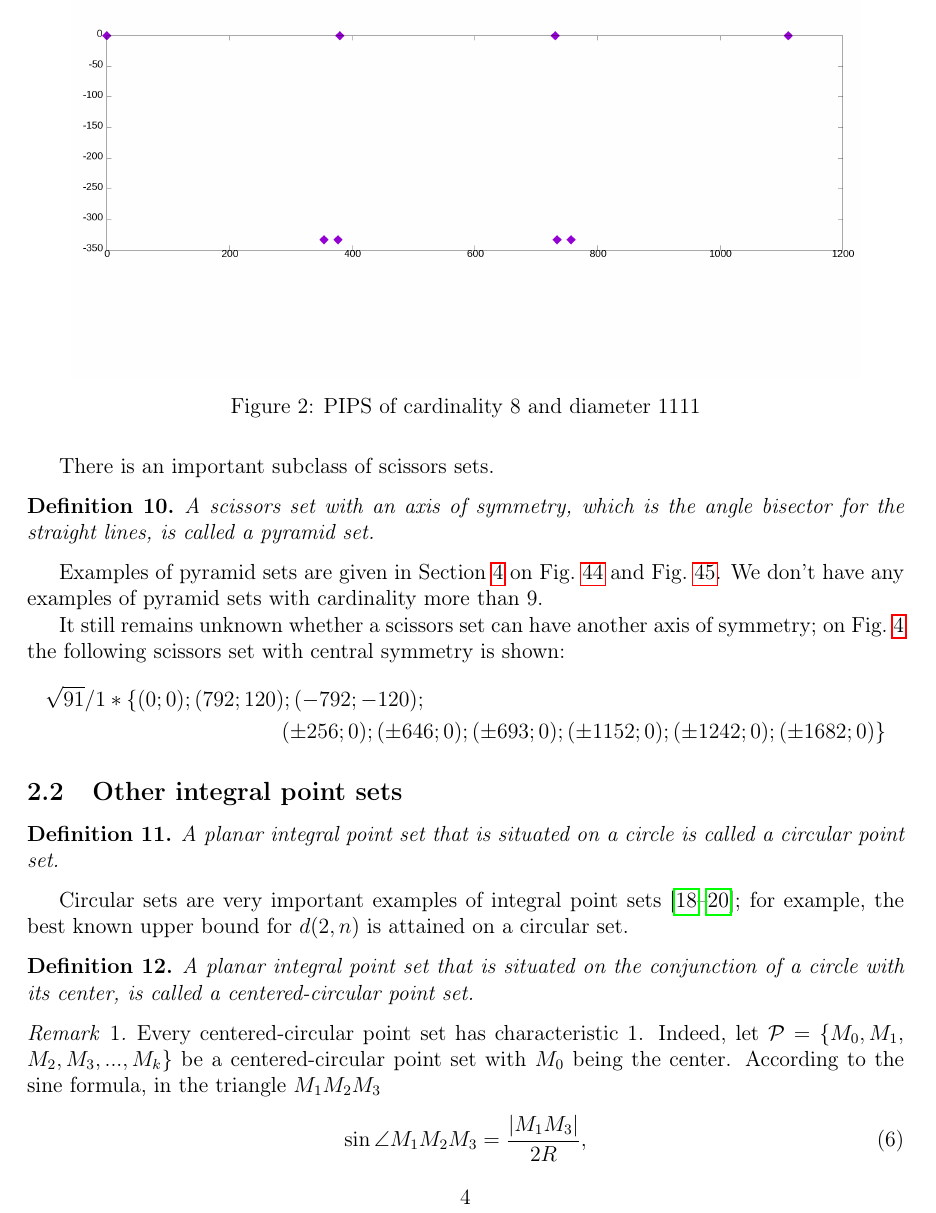
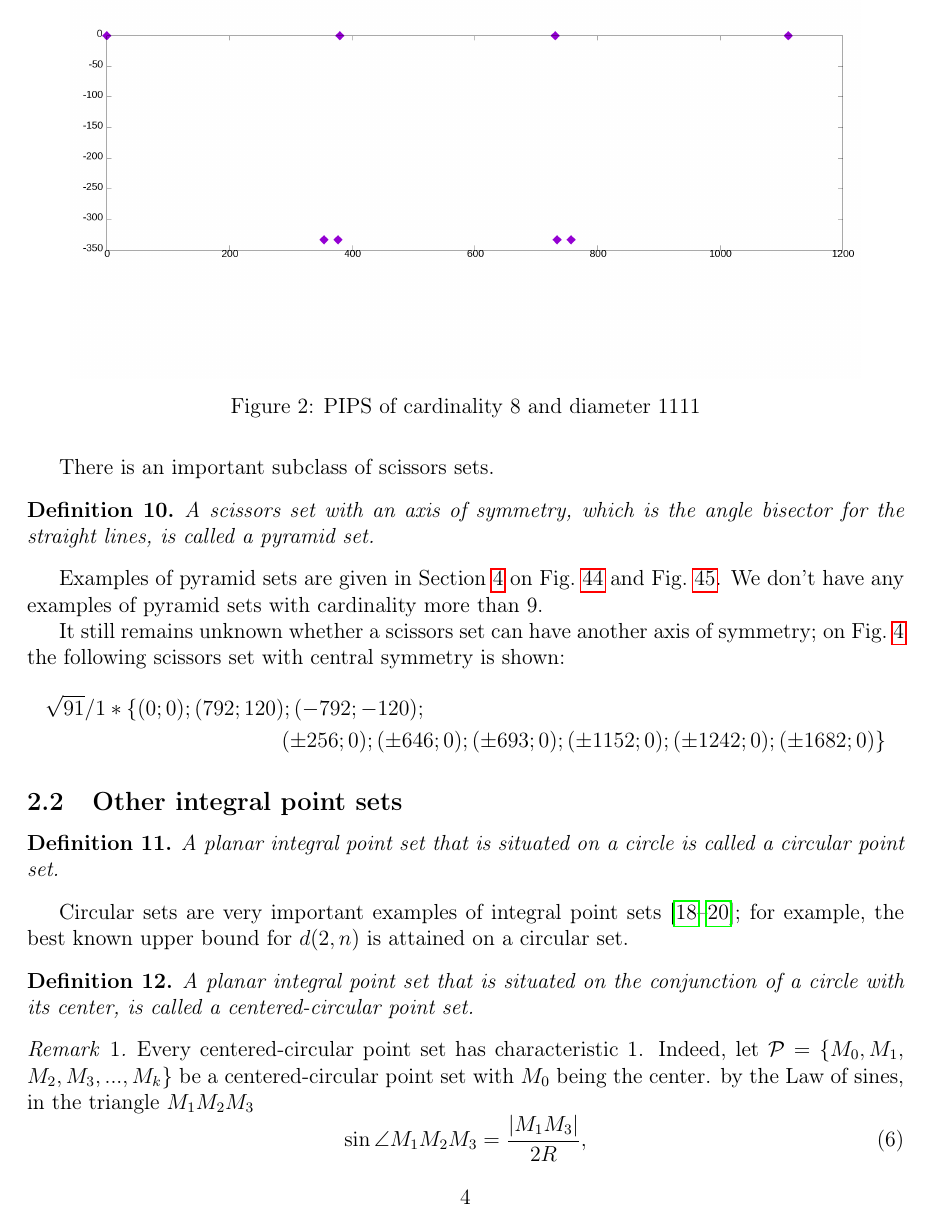
Before and after one commit to nickkolok/sct-statya, a LaTeX document (AvdMomZvol_rails/Article.tex): page 4 of 22. Compiled offline with pdfLaTeX.

Commit message:
[AMZr] Hopefully the last fix

```diff
--- a/AvdMomZvol_rails/Article.tex
+++ b/AvdMomZvol_rails/Article.tex
@@ -327,7 +327,7 @@ is attained on a circular set.
 	Every centered-circular point set has characteristic 1.
 	Indeed, let $\mathcal{P} = \{M_0, M_1,$ $ M_2, M_3, ..., M_k\}$ be a centered-circular point set
 	with $M_0$ being the center.
-	According to the sine formula, in the triangle $M_1 M_2 M_3$
+	by the Law of sines, in the triangle $M_1 M_2 M_3$
 	\begin{equation}
 		\sin \angle M_1 M_2 M_3 = \frac{|M_1M_3|}{2R}
 		,
```
